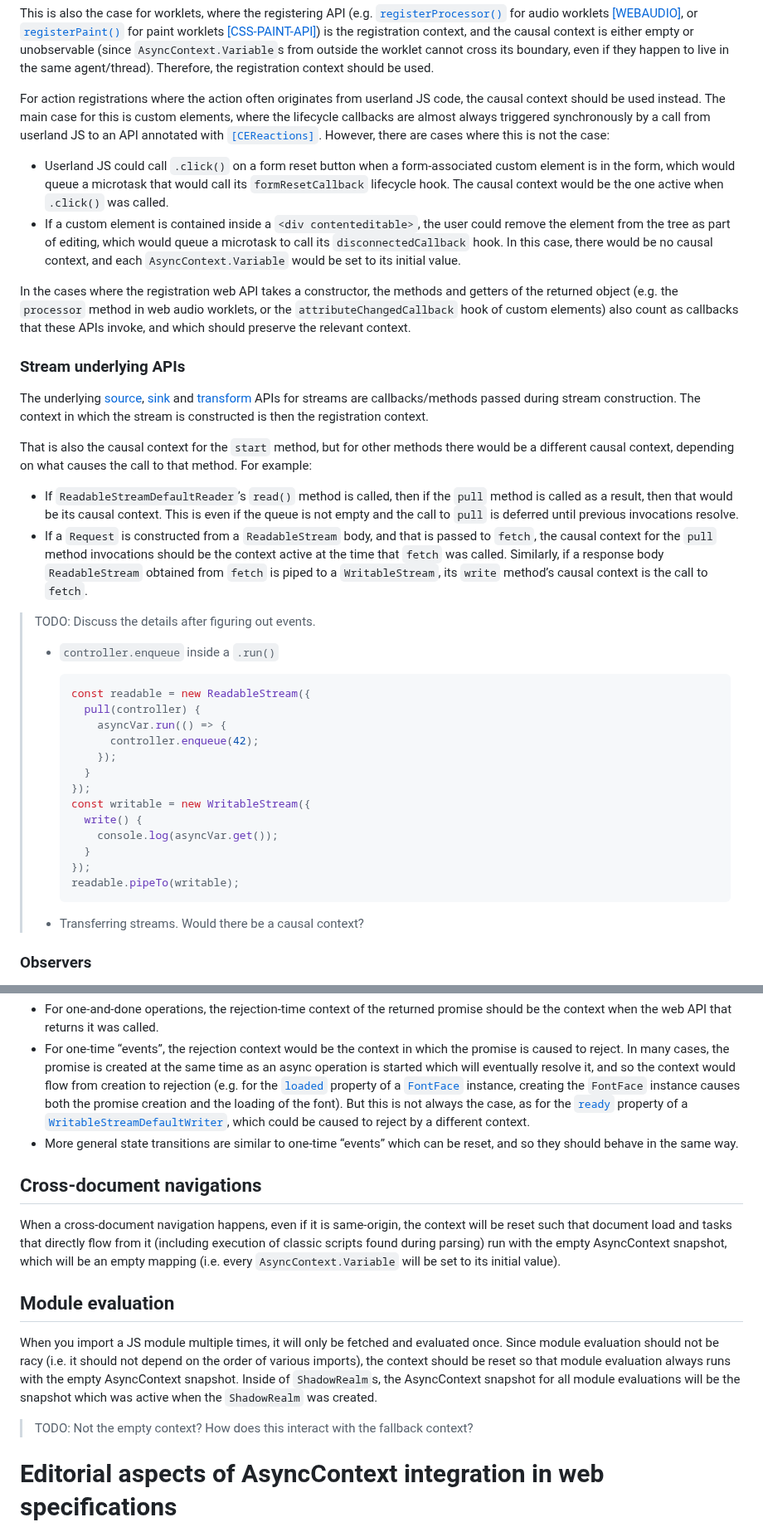
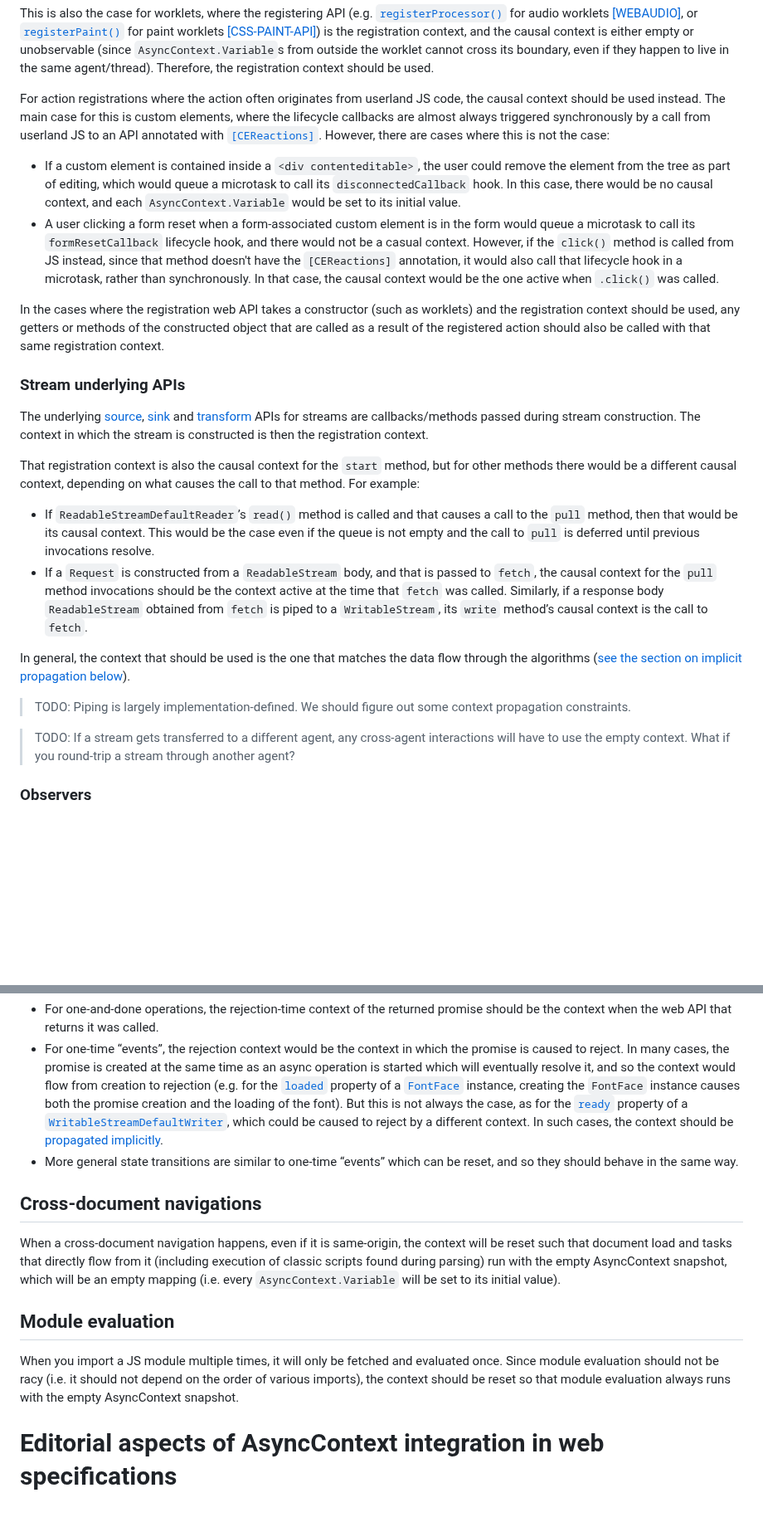
Before and after one commit to tc39/proposal-async-context, a Markdown page: WEB-INTEGRATION.md, 2 parts joined by grey strips. Shown at 83% size. Drawn GitHub-style; blank space fills up the shorter version.

Commit message:
Add clarifications and expansions to the web integration document (#109)

````diff
--- a/WEB-INTEGRATION.md
+++ b/WEB-INTEGRATION.md
@@ -310,21 +310,23 @@ synchronously by a call from userland JS to an API annotated with
 [`[CEReactions]`](https://html.spec.whatwg.org/multipage/custom-elements.html#cereactions).
 However, there are cases where this is not the case:
 
-- Userland JS could call `.click()` on a form reset button when a form-associated
-  custom element is in the form, which would queue a microtask that would call
-  its `formResetCallback` lifecycle hook. The causal context would be the one
-  active when `.click()` was called.
 - If a custom element is contained inside a `<div contenteditable>`, the user
   could remove the element from the tree as part of editing, which would queue a
   microtask to call its `disconnectedCallback` hook. In this case, there would
   be no causal context, and each `AsyncContext.Variable` would be set to its
   initial value.
+- A user clicking a form reset when a form-associated custom element is in the
+  form would queue a microtask to call its `formResetCallback` lifecycle hook,
+  and there would not be a casual context. However, if the `click()` method is
+  called from JS instead, since that method doesn't have the `[CEReactions]`
+  annotation, it would also call that lifecycle hook in a microtask, rather than
+  synchronously. In that case, the causal context would be the one active when
+  `.click()` was called.
 
-In the cases where the registration web API takes a constructor, the methods and
-getters of the returned object (e.g. the `processor` method in web audio
-worklets, or the `attributeChangedCallback` hook of custom elements) also count
-as callbacks that these APIs invoke, and which should preserve the relevant
-context.
+In the cases where the registration web API takes a constructor (such as
+worklets) and the registration context should be used, any getters or methods of
+the constructed object that are called as a result of the registered action
+should also be called with that same registration context.
 
 ### Stream underlying APIs
 
@@ -334,13 +336,13 @@ The underlying [source](https://streams.spec.whatwg.org/#underlying-source-api),
 are callbacks/methods passed during stream construction. The context in which
 the stream is constructed is then the registration context.
 
-That is also the causal context for the `start` method, but for other methods
-there would be a different causal context, depending on what causes the call to
-that method. For example:
+That registration context is also the causal context for the `start` method, but
+for other methods there would be a different causal context, depending on what
+causes the call to that method. For example:
 
-- If `ReadableStreamDefaultReader`’s `read()` method is called, then if the
-  `pull` method is called as a result, then that would be its causal context.
-  This is even if the queue is not empty and the call to `pull` is deferred
+- If `ReadableStreamDefaultReader`’s `read()` method is called and that causes a
+  call to the `pull` method, then that would be its causal context. This would
+  be the case even if the queue is not empty and the call to `pull` is deferred
   until previous invocations resolve.
 - If a `Request` is constructed from a `ReadableStream` body, and that is passed
   to `fetch`, the causal context for the `pull` method invocations should be the
@@ -348,27 +350,16 @@ that method. For example:
   body `ReadableStream` obtained from `fetch` is piped to a `WritableStream`,
   its `write` method’s causal context is the call to `fetch`.
 
-> TODO: Discuss the details after figuring out events.
->
-> - `controller.enqueue` inside a `.run()`
->
->    ```js
->    const readable = new ReadableStream({
->      pull(controller) {
->        asyncVar.run(() => {
->          controller.enqueue(42);
->        });
->      }
->    });
->    const writable = new WritableStream({
->      write() {
->        console.log(asyncVar.get());
->      }
->    });
->    readable.pipeTo(writable);
->    ```
->
-> - Transferring streams. Would there be a causal context?
+In general, the context that should be used is the one that matches the data
+flow through the algorithms ([see the section on implicit propagation
+below](#implicit-context-propagation)).
+
+> TODO: Piping is largely implementation-defined. We should figure out some
+> context propagation constraints.
+
+> TODO: If a stream gets transferred to a different agent, any cross-agent
+> interactions will have to use the empty context. What if you round-trip a
+> stream through another agent?
 
 ### Observers
 
@@ -520,7 +520,8 @@ categories in the [“Writing Promise-Using Specifications”](https://w3ctag.gi
   and the loading of the font). But this is not always the case, as for the
   [`ready`](https://streams.spec.whatwg.org/#default-writer-ready) property of a
   [`WritableStreamDefaultWriter`](https://streams.spec.whatwg.org/#writablestreamdefaultwriter),
-  which could be caused to reject by a different context.
+  which could be caused to reject by a different context. In such cases, the
+  context should be [propagated implicitly](#implicit-context-propagation).
 - More general state transitions are similar to one-time “events” which can be
   reset, and so they should behave in the same way.
 
@@ -537,11 +538,7 @@ empty AsyncContext snapshot, which will be an empty mapping (i.e. every
 When you import a JS module multiple times, it will only be fetched and
 evaluated once. Since module evaluation should not be racy (i.e. it should not
 depend on the order of various imports), the context should be reset so that
-module evaluation always runs with the empty AsyncContext snapshot. Inside of
-`ShadowRealm`s, the AsyncContext snapshot for all module evaluations will be the
-snapshot which was active when the `ShadowRealm` was created.
-
-> TODO: Not the empty context? How does this interact with the fallback context?
+module evaluation always runs with the empty AsyncContext snapshot.
 
 # Editorial aspects of AsyncContext integration in web specifications
 
````
Also changed, not shown: other parts of WEB-INTEGRATION.md (+95 -50 lines).
